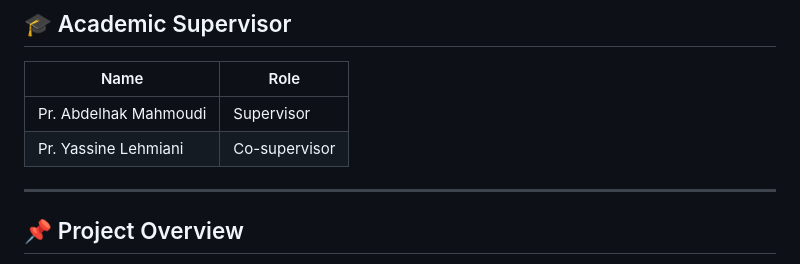
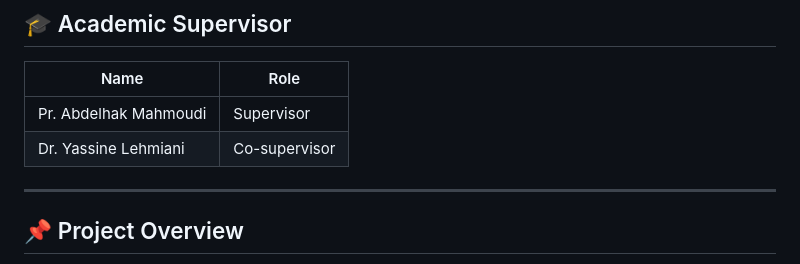
Before and after one commit to bilaldib/medication-ocr-api, a Markdown page: README.md, the part around the change. GitHub-like rendering.

```diff
--- a/README.md
+++ b/README.md
@@ -18,7 +18,7 @@ AI-powered system for recognizing medication boxes using OCR, Computer Vision an
 | Name | Role |
 |------|------|
 | Pr. Abdelhak Mahmoudi | Supervisor |
-| Pr. Yassine Lehmiani | Co-supervisor |
+| Dr. Yassine Lehmiani | Co-supervisor |
 
 ---
 
```
